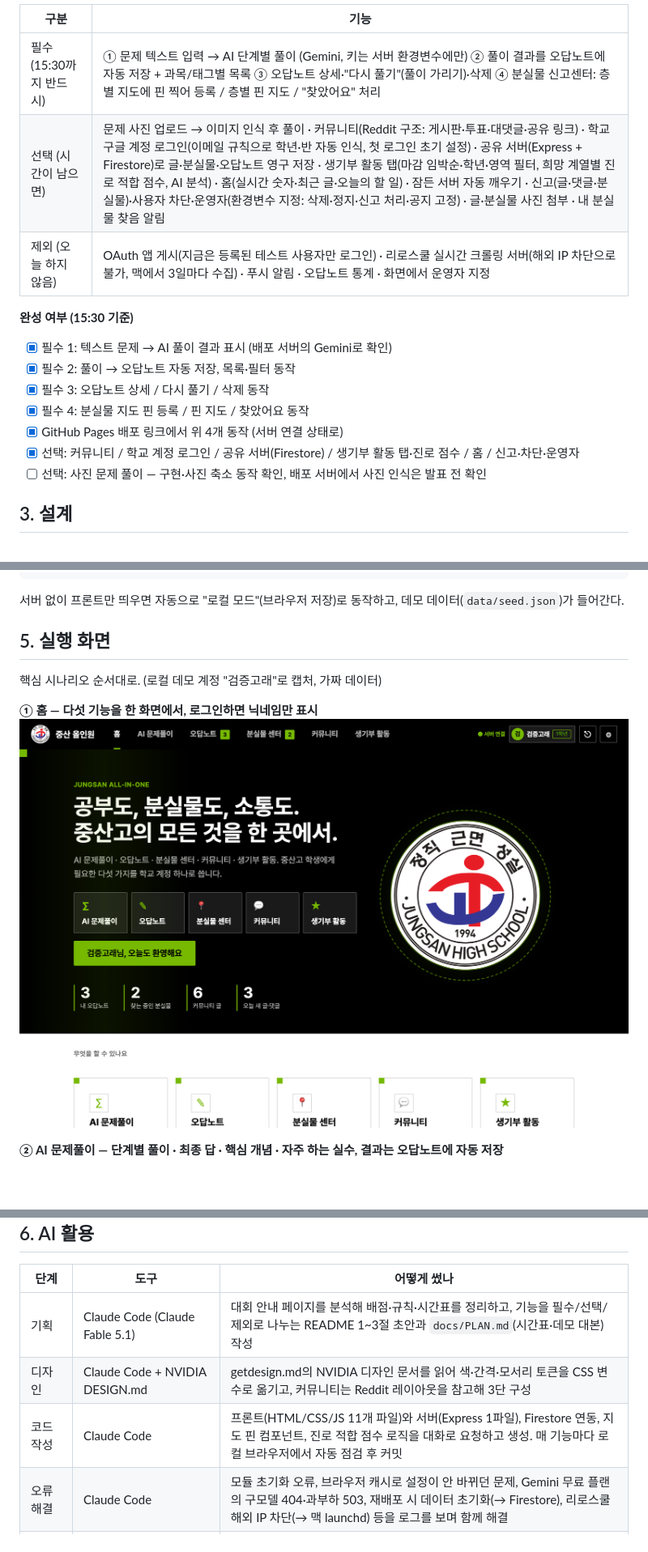
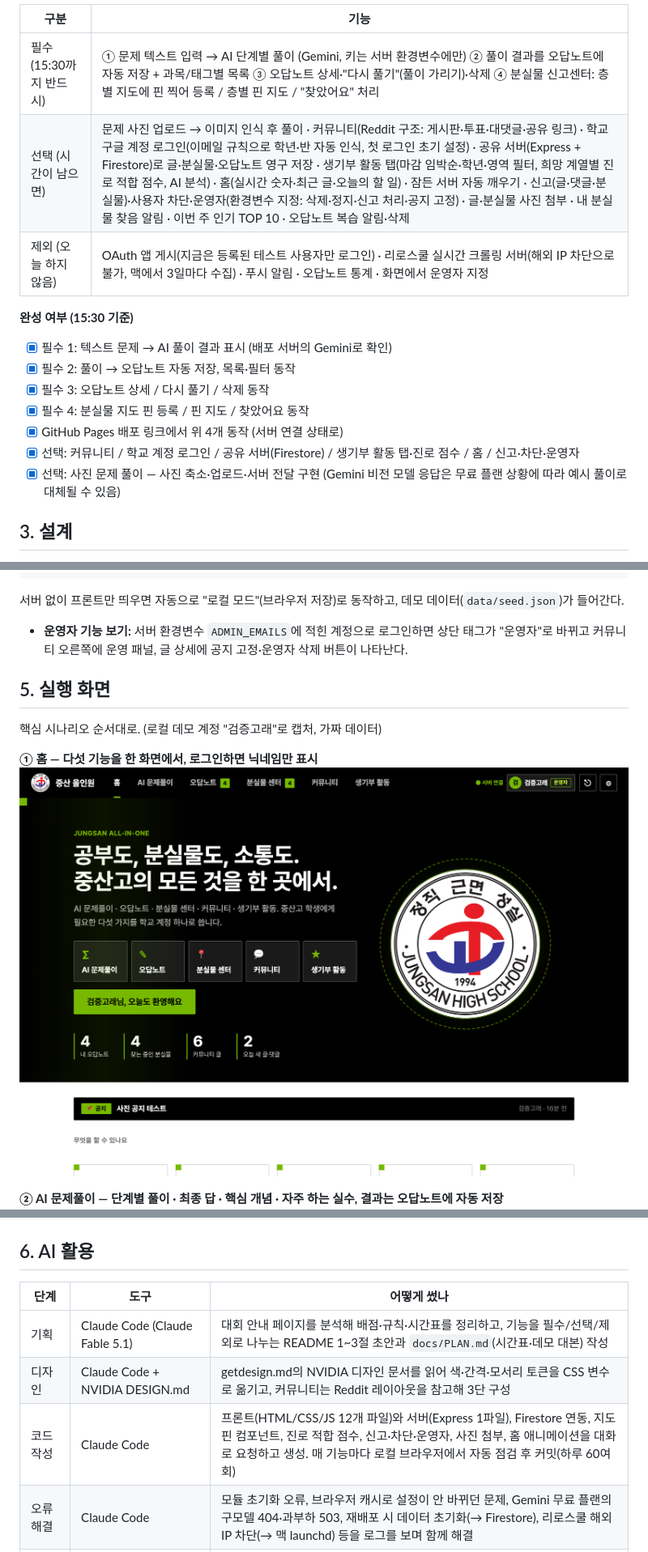
Before and after one commit to Nesewr/solvathon-innovators, a Markdown page: README.md, 3 parts joined by grey strips. Shown at 81% size. Drawn GitHub-style; pictures changed too: docs/img/01-home.png; blank space fills up the shorter version.

Commit message:
docs: README 최종본 — 안내 주석 제거, 최신 기능 반영, 완성 체크 갱신, 실행 화면 재촬영
Co-Authored-By: Claude Fable 5.1 <noreply@anthropic.com>

````diff
--- a/README.md
+++ b/README.md
@@ -40,7 +24,7 @@
 | 구분 | 기능 |
 | --- | --- |
 | 필수 (15:30까지 반드시) | ① 문제 텍스트 입력 → AI 단계별 풀이 (Gemini, 키는 서버 환경변수에만) ② 풀이 결과를 오답노트에 자동 저장 + 과목/태그별 목록 ③ 오답노트 상세·"다시 풀기"(풀이 가리기)·삭제 ④ 분실물 신고센터: 층별 지도에 핀 찍어 등록 / 층별 핀 지도 / "찾았어요" 처리 |
-| 선택 (시간이 남으면) | 문제 사진 업로드 → 이미지 인식 후 풀이 · 커뮤니티(Reddit 구조: 게시판·투표·대댓글·공유 링크) · 학교 구글 계정 로그인(이메일 규칙으로 학년·반 자동 인식, 첫 로그인 초기 설정) · 공유 서버(Express + Firestore)로 글·분실물·오답노트 영구 저장 · 생기부 활동 탭(마감 임박순·학년·영역 필터, 희망 계열별 진로 적합 점수, AI 분석) · 홈(실시간 숫자·최근 글·오늘의 할 일) · 잠든 서버 자동 깨우기 · 신고(글·댓글·분실물)·사용자 차단·운영자(환경변수 지정: 삭제·정지·신고 처리·공지 고정) · 글·분실물 사진 첨부 · 내 분실물 찾음 알림 |
+| 선택 (시간이 남으면) | 문제 사진 업로드 → 이미지 인식 후 풀이 · 커뮤니티(Reddit 구조: 게시판·투표·대댓글·공유 링크) · 학교 구글 계정 로그인(이메일 규칙으로 학년·반 자동 인식, 첫 로그인 초기 설정) · 공유 서버(Express + Firestore)로 글·분실물·오답노트 영구 저장 · 생기부 활동 탭(마감 임박순·학년·영역 필터, 희망 계열별 진로 적합 점수, AI 분석) · 홈(실시간 숫자·최근 글·오늘의 할 일) · 잠든 서버 자동 깨우기 · 신고(글·댓글·분실물)·사용자 차단·운영자(환경변수 지정: 삭제·정지·신고 처리·공지 고정) · 글·분실물 사진 첨부 · 내 분실물 찾음 알림 · 이번 주 인기 TOP 10 · 오답노트 복습 알림·삭제 |
 | 제외 (오늘 하지 않음) | OAuth 앱 게시(지금은 등록된 테스트 사용자만 로그인) · 리로스쿨 실시간 크롤링 서버(해외 IP 차단으로 불가, 맥에서 3일마다 수집) · 푸시 알림 · 오답노트 통계 · 화면에서 운영자 지정 |
 
 **완성 여부 (15:30 기준)**
@@ -50,7 +34,7 @@
 - [x] 필수 4: 분실물 지도 핀 등록 / 핀 지도 / 찾았어요 동작
 - [x] GitHub Pages 배포 링크에서 위 4개 동작 (서버 연결 상태로)
 - [x] 선택: 커뮤니티 / 학교 계정 로그인 / 공유 서버(Firestore) / 생기부 활동 탭·진로 점수 / 홈 / 신고·차단·운영자
-- [ ] 선택: 사진 문제 풀이 — 구현·사진 축소 동작 확인, 배포 서버에서 사진 인식은 발표 전 확인
+- [x] 선택: 사진 문제 풀이 — 사진 축소·업로드·서버 전달 구현 (Gemini 비전 모델 응답은 무료 플랜 상황에 따라 예시 풀이로 대체될 수 있음)
 
 ## 3. 설계
 
@@ -113,6 +97,7 @@ npm start                                           # http://localhost:8787
 ```
 
 서버 없이 프론트만 띄우면 자동으로 "로컬 모드"(브라우저 저장)로 동작하고, 데모 데이터(`data/seed.json`)가 들어간다.
+- **운영자 기능 보기:** 서버 환경변수 `ADMIN_EMAILS`에 적힌 계정으로 로그인하면 상단 태그가 "운영자"로 바뀌고 커뮤니티 오른쪽에 운영 패널, 글 상세에 공지 고정·운영자 삭제 버튼이 나타난다.
 
 ## 5. 실행 화면
 
@@ -142,7 +127,7 @@ npm start                                           # http://localhost:8787
 | --- | --- | --- |
 | 기획 | Claude Code (Claude Fable 5.1) | 대회 안내 페이지를 분석해 배점·규칙·시간표를 정리하고, 기능을 필수/선택/제외로 나누는 README 1~3절 초안과 `docs/PLAN.md`(시간표·데모 대본) 작성 |
 | 디자인 | Claude Code + NVIDIA DESIGN.md | getdesign.md의 NVIDIA 디자인 문서를 읽어 색·간격·모서리 토큰을 CSS 변수로 옮기고, 커뮤니티는 Reddit 레이아웃을 참고해 3단 구성 |
-| 코드 작성 | Claude Code | 프론트(HTML/CSS/JS 11개 파일)와 서버(Express 1파일), Firestore 연동, 지도 핀 컴포넌트, 진로 적합 점수 로직을 대화로 요청하고 생성. 매 기능마다 로컬 브라우저에서 자동 점검 후 커밋 |
+| 코드 작성 | Claude Code | 프론트(HTML/CSS/JS 12개 파일)와 서버(Express 1파일), Firestore 연동, 지도 핀 컴포넌트, 진로 적합 점수, 신고·차단·운영자, 사진 첨부, 홈 애니메이션을 대화로 요청하고 생성. 매 기능마다 로컬 브라우저에서 자동 점검 후 커밋(하루 60여 회) |
 | 오류 해결 | Claude Code | 모듈 초기화 오류, 브라우저 캐시로 설정이 안 바뀌던 문제, Gemini 무료 플랜의 구모델 404·과부하 503, 재배포 시 데이터 초기화(→ Firestore), 리로스쿨 해외 IP 차단(→ 맥 launchd) 등을 로그를 보며 함께 해결 |
 | 서비스 안의 AI | Google Gemini (gemini-3.5-flash-lite 등, 서버 경유) | 문제 풀이(단계·답·개념·실수), 생기부 활동의 진로별 추천 이유·팁 생성 |
 
````
Also changed, not shown: other parts of README.md (+2 -18 lines), docs/img/02-ai-solve.png, docs/img/03-notes.png, docs/img/04-lost-map.png, docs/img/05-community.png, docs/img/06-activities.png.
